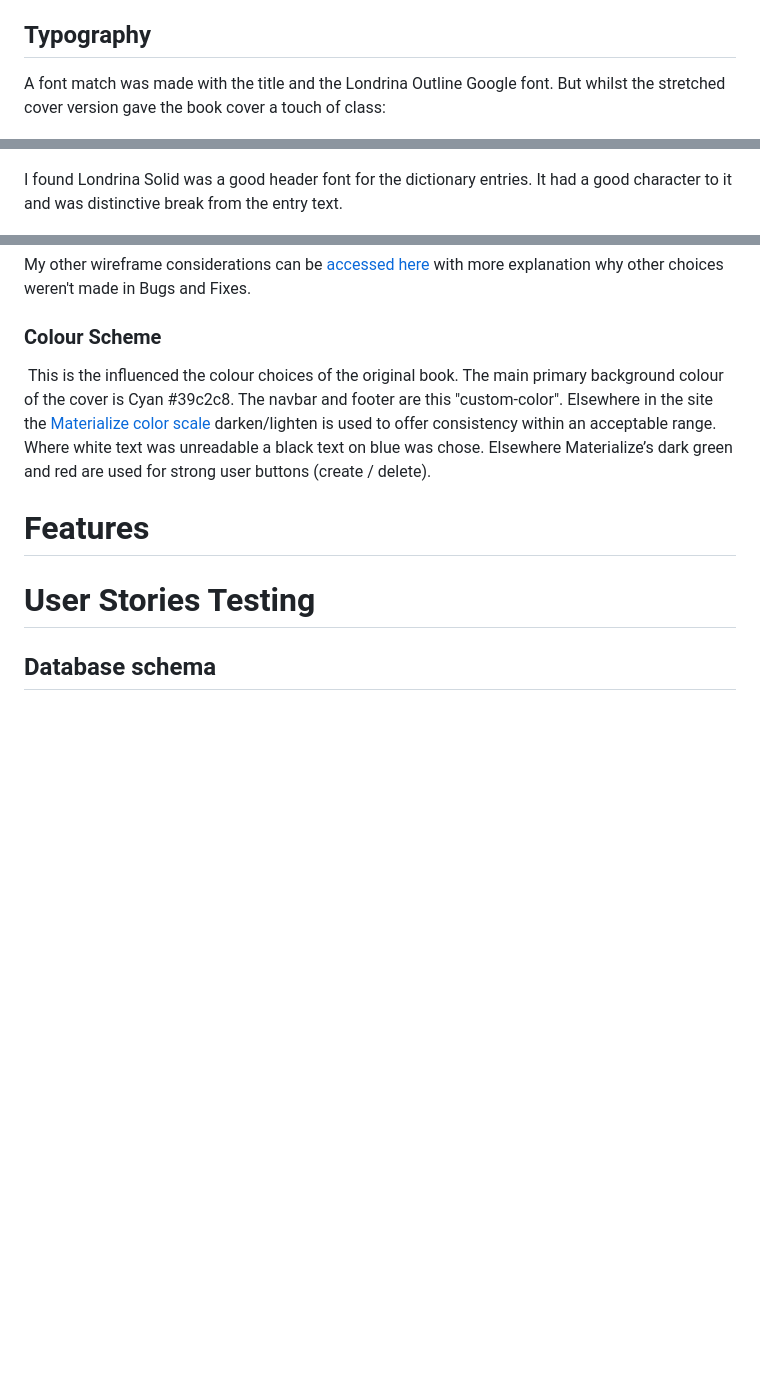
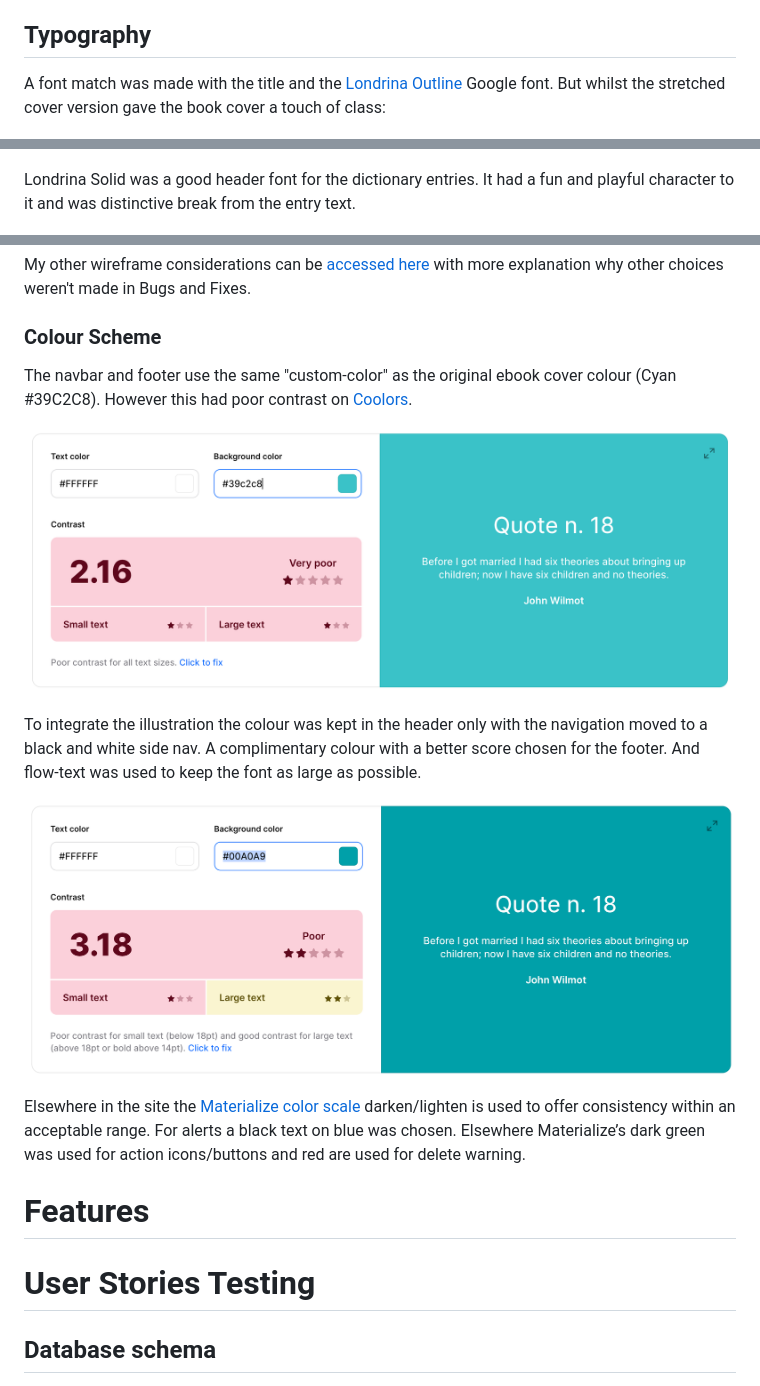
Before and after one commit to dandavies23/jargon-unchained, a Markdown page: README.md, 3 parts joined by grey strips. Drawn GitHub-style; pictures changed too: readme/better-scoring-cyan.png (added), readme/covercyan-contrast-check.png (added); blank space fills up the shorter version.

Commit message:
Work on colour contrast using Coolors and Materialize light / darken

```diff
--- a/README.md
+++ b/README.md
@@ -187,7 +187,7 @@ No photos are used within this project. Illustrations best fit the tone of this
 
 ## Typography
 
-A font match was made with the title and the Londrina Outline Google font. But whilst the stretched cover version gave the book cover a touch of class:
+A font match was made with the title and the [Londrina Outline](https://fonts.google.com/specimen/Londrina+Outline) Google font. But whilst the stretched cover version gave the book cover a touch of class:
 
 ![Cover text](readme/jargonunchainedtext.png)
 
@@ -195,7 +195,7 @@ The png logo version was difficult to scale down and read. For mobile screens Lo
 
 ![Moto G4 homepage](readme/moto-hompage.png)
 
-I found Londrina Solid was a good header font for the dictionary entries. It had a good character to it and was distinctive break from the entry text.
+Londrina Solid was a good header font for the dictionary entries. It had a fun and playful character to it and was distinctive break from the entry text.
 
 ![Dictionary entries](readme/dictionary-entries.png)
 
@@ -227,7 +227,16 @@ My other wireframe considerations can be [accessed here](readme/wireframes) with
 
 ### Colour Scheme
 
- This is the influenced the colour choices of the original book. The main primary background colour of the cover is Cyan #39c2c8. The navbar and footer are this "custom-color". Elsewhere in the site the [Materialize color scale](https://materializecss.com/color.html) darken/lighten is used to offer consistency within an acceptable range. Where white text was unreadable a black text on blue was chose. Elsewhere Materialize’s dark green and red are used for strong user buttons (create / delete).
+The navbar and footer use the same "custom-color" as the original ebook cover colour (Cyan #39C2C8). However this had poor contrast on [Coolors](https://coolors.co/contrast-checker/ffffff-39c2c8).
+
+![Contrast Score custom cyan](readme/covercyan-contrast-check.png)
+
+To integrate the illustration the colour was kept in the header only with the navigation moved to a black and white side nav. A complimentary colour with a better score chosen for the footer. And flow-text was used to keep the font as large as possible.
+
+![Better scoring cyan](readme/better-scoring-cyan.png)
+
+
+Elsewhere in the site the [Materialize color scale](https://materializecss.com/color.html) darken/lighten is used to offer consistency within an acceptable range. For alerts a black text on blue was chosen. Elsewhere Materialize’s dark green was used for action icons/buttons and red are used for delete warning.
 
 # Features
 
```
Also changed, not shown: other parts of README.md (+2 -2 lines), 4 other files.
